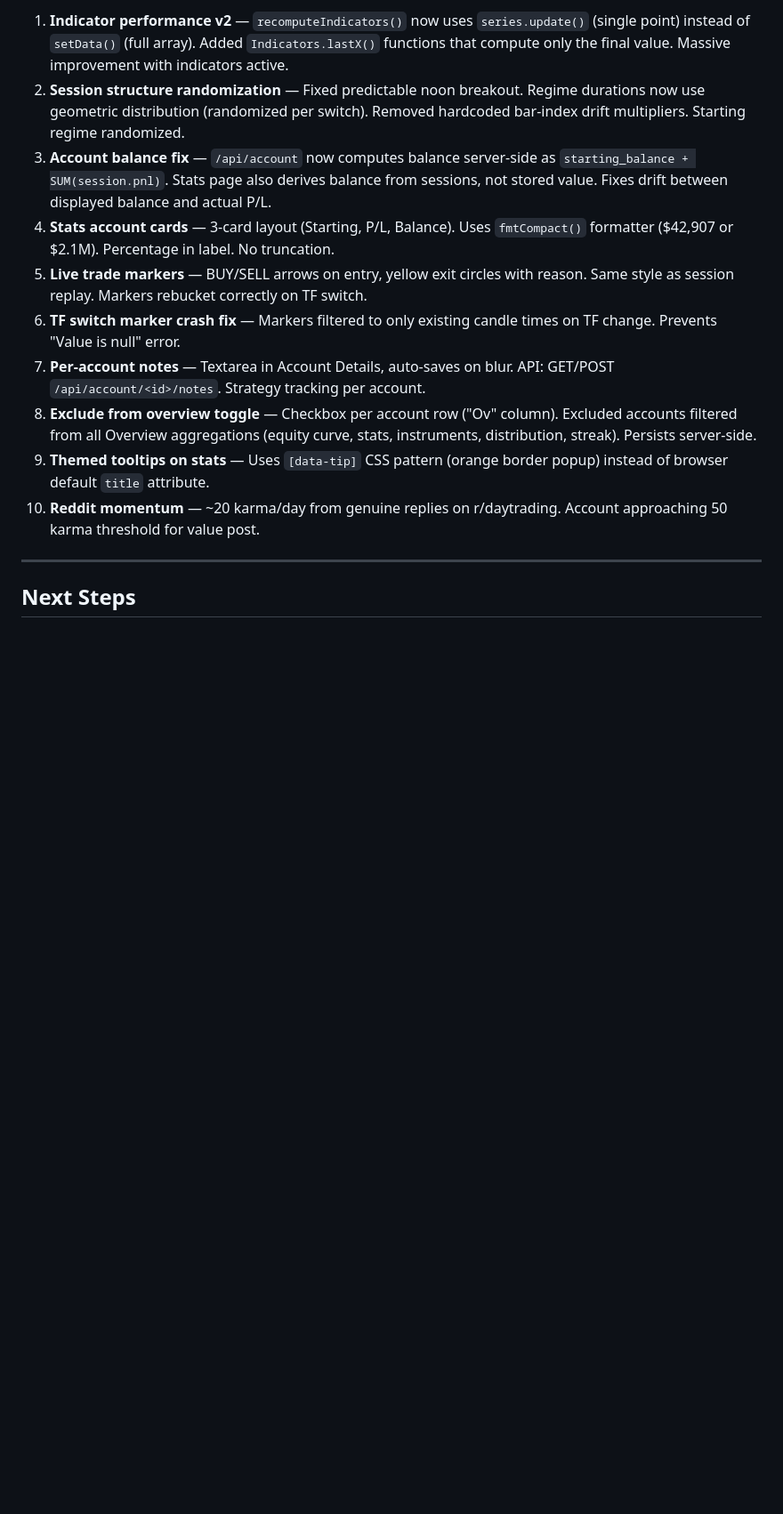
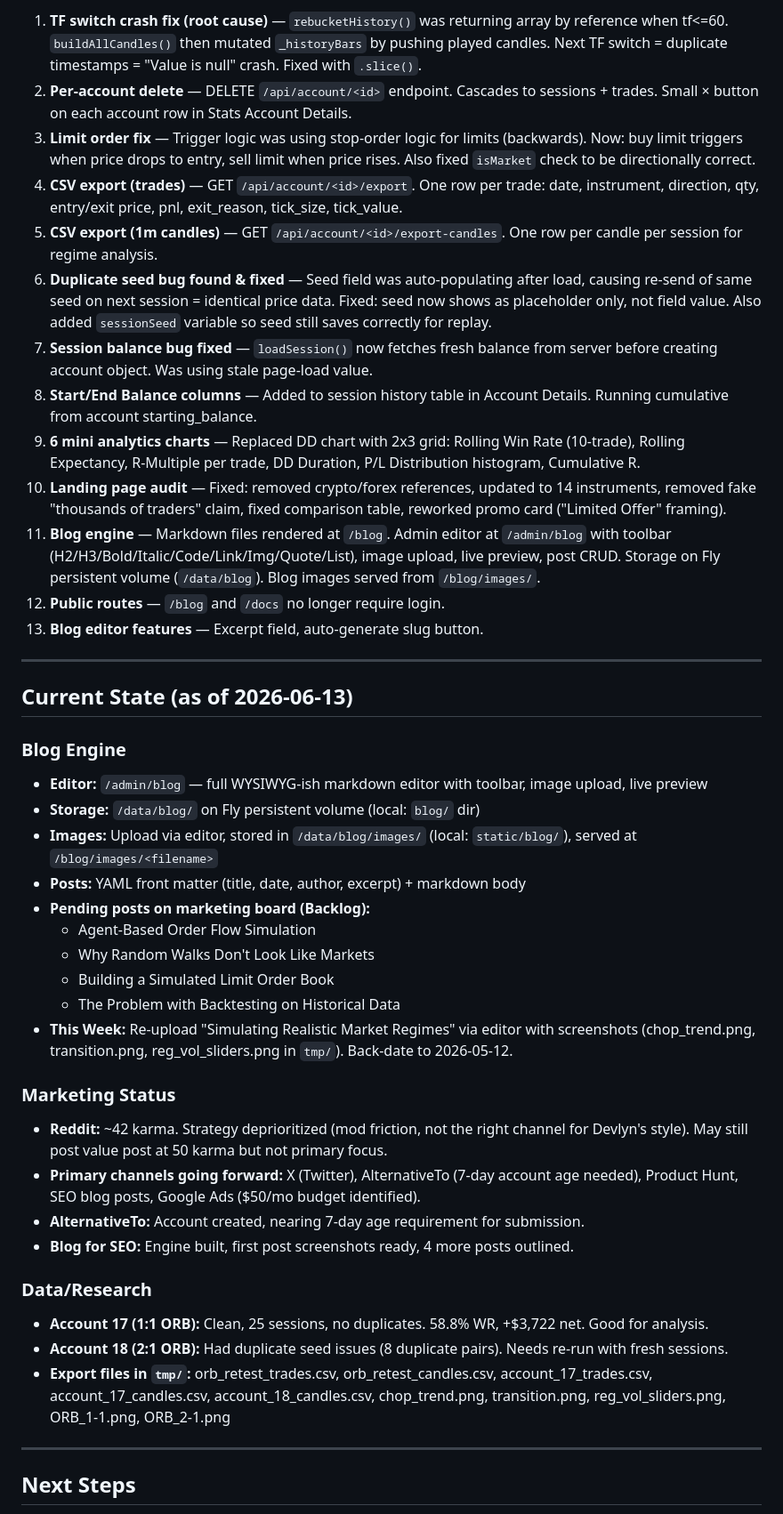
Before and after one commit to dvln811/PatternFoundry, a Markdown page: KIRO_HANDOFF.md, the part around one of its changes. Shown at 89% size. GitHub-like rendering; blank space fills up the shorter version.

Commit message:
Update KIRO_HANDOFF for session 10

```diff
--- a/KIRO_HANDOFF.md
+++ b/KIRO_HANDOFF.md
@@ -184,14 +184,44 @@ rewrite everything from scratch in this repo.
 
-1. **Indicator performance v2** — `recomputeIndicators()` now uses `series.update()` (single point) instead of `setData()` (full array). Added `Indicators.lastX()` functions that compute only the final value. Massive improvement with indicators active.
-2. **Session structure randomization** — Fixed predictable noon breakout. Regime durations now use geometric distribution (randomized per switch). Removed hardcoded bar-index drift multipliers. Starting regime randomized.
-3. **Account balance fix** — `/api/account` now computes balance server-side as `starting_balance + SUM(session.pnl)`. Stats page also derives balance from sessions, not stored value. Fixes drift between displayed balance and actual P/L.
-4. **Stats account cards** — 3-card layout (Starting, P/L, Balance). Uses `fmtCompact()` formatter ($42,907 or $2.1M). Percentage in label. No truncation.
-5. **Live trade markers** — BUY/SELL arrows on entry, yellow exit circles with reason. Same style as session replay. Markers rebucket correctly on TF switch.
-6. **TF switch marker crash fix** — Markers filtered to only existing candle times on TF change. Prevents "Value is null" error.
-7. **Per-account notes** — Textarea in Account Details, auto-saves on blur. API: GET/POST `/api/account/<id>/notes`. Strategy tracking per account.
-8. **Exclude from overview toggle** — Checkbox per account row ("Ov" column). Excluded accounts filtered from all Overview aggregations (equity curve, stats, instruments, distribution, streak). Persists server-side.
-9. **Themed tooltips on stats** — Uses `[data-tip]` CSS pattern (orange border popup) instead of browser default `title` attribute.
-10. **Reddit momentum** — ~20 karma/day from genuine replies on r/daytrading. Account approaching 50 karma threshold for value post.
+1. **TF switch crash fix (root cause)** — `rebucketHistory()` was returning array by reference when tf<=60. `buildAllCandles()` then mutated `_historyBars` by pushing played candles. Next TF switch = duplicate timestamps = "Value is null" crash. Fixed with `.slice()`.
+2. **Per-account delete** — DELETE `/api/account/<id>` endpoint. Cascades to sessions + trades. Small × button on each account row in Stats Account Details.
+3. **Limit order fix** — Trigger logic was using stop-order logic for limits (backwards). Now: buy limit triggers when price drops to entry, sell limit when price rises. Also fixed `isMarket` check to be directionally correct.
+4. **CSV export (trades)** — GET `/api/account/<id>/export`. One row per trade: date, instrument, direction, qty, entry/exit price, pnl, exit_reason, tick_size, tick_value.
+5. **CSV export (1m candles)** — GET `/api/account/<id>/export-candles`. One row per candle per session for regime analysis.
+6. **Duplicate seed bug found & fixed** — Seed field was auto-populating after load, causing re-send of same seed on next session = identical price data. Fixed: seed now shows as placeholder only, not field value. Also added `sessionSeed` variable so seed still saves correctly for replay.
+7. **Session balance bug fixed** — `loadSession()` now fetches fresh balance from server before creating account object. Was using stale page-load value.
+8. **Start/End Balance columns** — Added to session history table in Account Details. Running cumulative from account starting_balance.
+9. **6 mini analytics charts** — Replaced DD chart with 2x3 grid: Rolling Win Rate (10-trade), Rolling Expectancy, R-Multiple per trade, DD Duration, P/L Distribution histogram, Cumulative R.
+10. **Landing page audit** — Fixed: removed crypto/forex references, updated to 14 instruments, removed fake "thousands of traders" claim, fixed comparison table, reworked promo card ("Limited Offer" framing).
+11. **Blog engine** — Markdown files rendered at `/blog`. Admin editor at `/admin/blog` with toolbar (H2/H3/Bold/Italic/Code/Link/Img/Quote/List), image upload, live preview, post CRUD. Storage on Fly persistent volume (`/data/blog`). Blog images served from `/blog/images/`.
+12. **Public routes** — `/blog` and `/docs` no longer require login.
+13. **Blog editor features** — Excerpt field, auto-generate slug button.
+
+---
+
+## Current State (as of 2026-06-13)
+
+### Blog Engine
+- **Editor:** `/admin/blog` — full WYSIWYG-ish markdown editor with toolbar, image upload, live preview
+- **Storage:** `/data/blog/` on Fly persistent volume (local: `blog/` dir)
+- **Images:** Upload via editor, stored in `/data/blog/images/` (local: `static/blog/`), served at `/blog/images/<filename>`
+- **Posts:** YAML front matter (title, date, author, excerpt) + markdown body
+- **Pending posts on marketing board (Backlog):**
+  - Agent-Based Order Flow Simulation
+  - Why Random Walks Don't Look Like Markets
+  - Building a Simulated Limit Order Book
+  - The Problem with Backtesting on Historical Data
+- **This Week:** Re-upload "Simulating Realistic Market Regimes" via editor with screenshots (chop_trend.png, transition.png, reg_vol_sliders.png in `tmp/`). Back-date to 2026-05-12.
+
+### Marketing Status
+- **Reddit:** ~42 karma. Strategy deprioritized (mod friction, not the right channel for Devlyn's style). May still post value post at 50 karma but not primary focus.
+- **Primary channels going forward:** X (Twitter), AlternativeTo (7-day account age needed), Product Hunt, SEO blog posts, Google Ads ($50/mo budget identified).
+- **AlternativeTo:** Account created, nearing 7-day age requirement for submission.
+- **Blog for SEO:** Engine built, first post screenshots ready, 4 more posts outlined.
+
+### Data/Research
+- **Account 17 (1:1 ORB):** Clean, 25 sessions, no duplicates. 58.8% WR, +$3,722 net. Good for analysis.
+- **Account 18 (2:1 ORB):** Had duplicate seed issues (8 duplicate pairs). Needs re-run with fresh sessions.
+- **Export files in `tmp/`:** orb_retest_trades.csv, orb_retest_candles.csv, account_17_trades.csv, account_17_candles.csv, account_18_candles.csv, chop_trend.png, transition.png, reg_vol_sliders.png, ORB_1-1.png, ORB_2-1.png
 
 ---
 
```
Also changed, not shown: other parts of KIRO_HANDOFF.md (+9 -8 lines).
